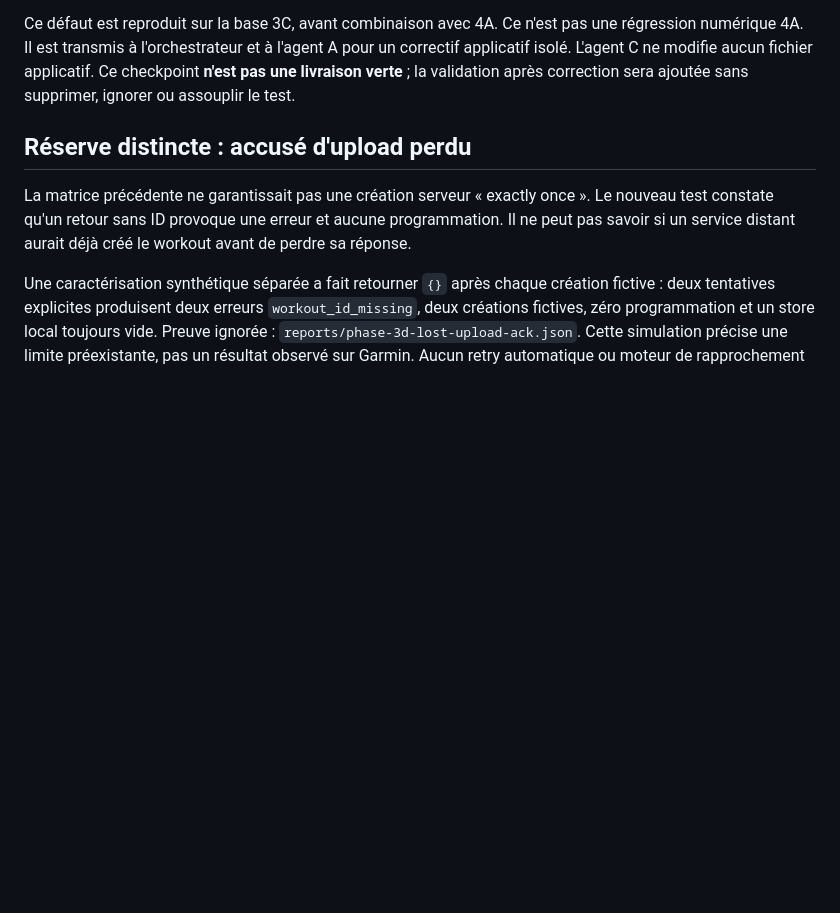
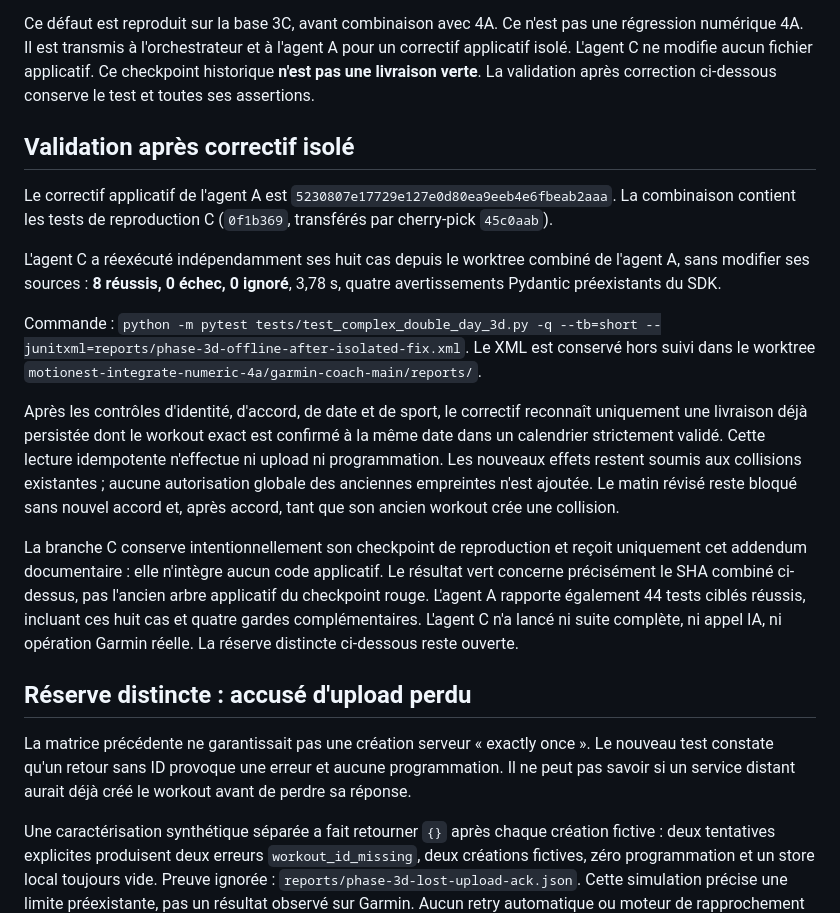
Before and after one commit to VictorRenkin/garmin-coach, a Markdown page: docs/VALIDATION_3D_HORS_LIGNE.md, the part around the change. Drawn GitHub-style; blank space fills up the shorter version.

Commit message:
docs: record isolated 3D fix validation and remaining limits

```diff
--- a/docs/VALIDATION_3D_HORS_LIGNE.md
+++ b/docs/VALIDATION_3D_HORS_LIGNE.md
@@ -65,8 +65,39 @@ anciennes empreintes risquerait de supprimer cette seconde protection.
 Ce défaut est reproduit sur la base 3C, avant combinaison avec 4A. Ce n'est pas
 une régression numérique 4A. Il est transmis à l'orchestrateur et à l'agent A
 pour un correctif applicatif isolé. L'agent C ne modifie aucun fichier applicatif.
-Ce checkpoint **n'est pas une livraison verte** ; la validation après correction
-sera ajoutée sans supprimer, ignorer ou assouplir le test.
+Ce checkpoint historique **n'est pas une livraison verte**. La validation après
+correction ci-dessous conserve le test et toutes ses assertions.
+
+## Validation après correctif isolé
+
+Le correctif applicatif de l'agent A est
+`5230807e17729e127e0d80ea9eeb4e6fbeab2aaa`. La combinaison contient les tests
+de reproduction C (`0f1b369`, transférés par cherry-pick `45c0aab`).
+
+L'agent C a réexécuté indépendamment ses huit cas depuis le worktree combiné
+de l'agent A, sans modifier ses sources : **8 réussis, 0 échec, 0 ignoré**,
+3,78 s, quatre avertissements Pydantic préexistants du SDK.
+
+Commande : `python -m pytest tests/test_complex_double_day_3d.py -q --tb=short
+--junitxml=reports/phase-3d-offline-after-isolated-fix.xml`.
+Le XML est conservé hors suivi dans le worktree
+`motionest-integrate-numeric-4a/garmin-coach-main/reports/`.
+
+Après les contrôles d'identité, d'accord, de date et de sport, le correctif
+reconnaît uniquement une livraison déjà persistée dont le workout exact est
+confirmé à la même date dans un calendrier strictement validé. Cette lecture
+idempotente n'effectue ni upload ni programmation. Les nouveaux effets restent
+soumis aux collisions existantes ; aucune autorisation globale des anciennes
+empreintes n'est ajoutée. Le matin révisé reste bloqué sans nouvel accord et,
+après accord, tant que son ancien workout crée une collision.
+
+La branche C conserve intentionnellement son checkpoint de reproduction et
+reçoit uniquement cet addendum documentaire : elle n'intègre aucun code
+applicatif. Le résultat vert concerne précisément le SHA combiné ci-dessus,
+pas l'ancien arbre applicatif du checkpoint rouge. L'agent A rapporte également
+44 tests ciblés réussis, incluant ces huit cas et quatre gardes complémentaires.
+L'agent C n'a lancé ni suite complète, ni appel IA, ni opération Garmin réelle.
+La réserve distincte ci-dessous reste ouverte.
 
 ## Réserve distincte : accusé d'upload perdu
 
```
